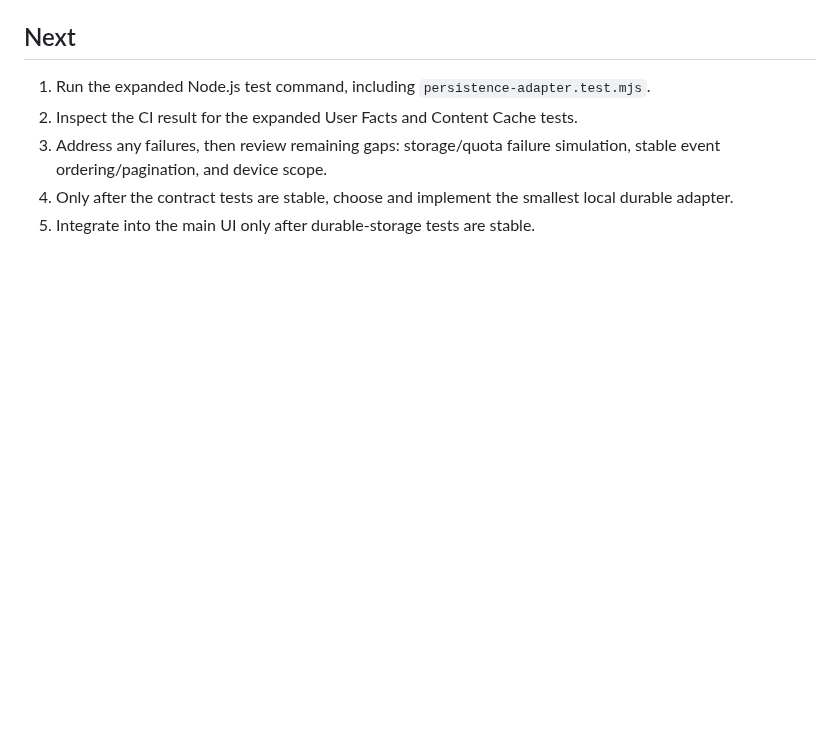
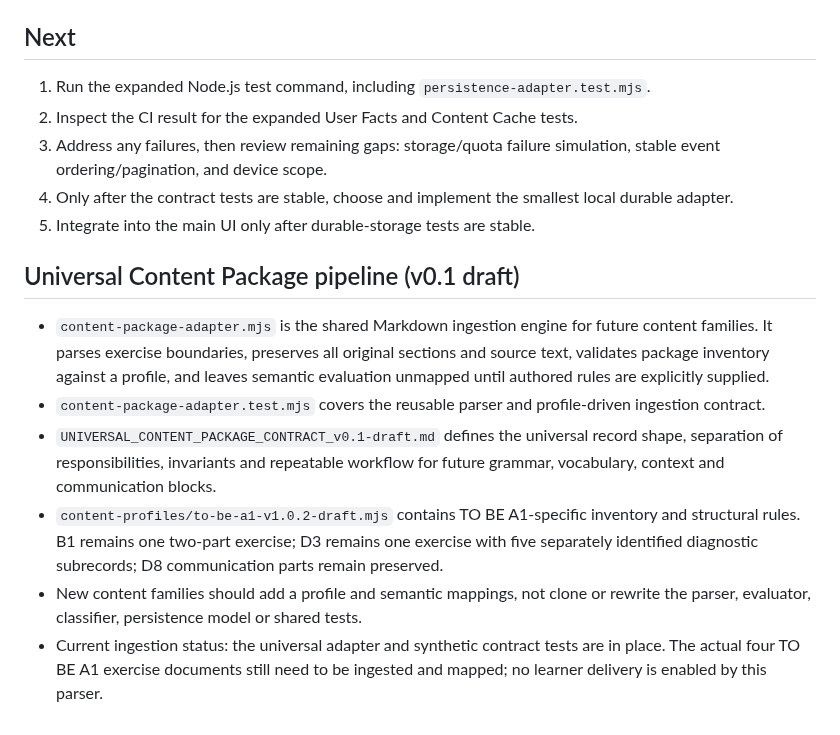
Before and after one commit to massimowhite58-source/grammar-trail-v14-sw-test, a Markdown page: core/README.md, the part around the change. Drawn GitHub-style; blank space fills up the shorter version.

Commit message:
docs(core): document universal content package pipeline

```diff
--- a/core/README.md
+++ b/core/README.md
@@ -51,3 +51,13 @@ Run all suites with: `node --test core/learning-core.test.mjs core/content-runti
 3. Address any failures, then review remaining gaps: storage/quota failure simulation, stable event ordering/pagination, and device scope.
 4. Only after the contract tests are stable, choose and implement the smallest local durable adapter.
 5. Integrate into the main UI only after durable-storage tests are stable.
+
+
+## Universal Content Package pipeline (v0.1 draft)
+
+- `content-package-adapter.mjs` is the shared Markdown ingestion engine for future content families. It parses exercise boundaries, preserves all original sections and source text, validates package inventory against a profile, and leaves semantic evaluation unmapped until authored rules are explicitly supplied.
+- `content-package-adapter.test.mjs` covers the reusable parser and profile-driven ingestion contract.
+- `UNIVERSAL_CONTENT_PACKAGE_CONTRACT_v0.1-draft.md` defines the universal record shape, separation of responsibilities, invariants and repeatable workflow for future grammar, vocabulary, context and communication blocks.
+- `content-profiles/to-be-a1-v1.0.2-draft.mjs` contains TO BE A1-specific inventory and structural rules. B1 remains one two-part exercise; D3 remains one exercise with five separately identified diagnostic subrecords; D8 communication parts remain preserved.
+- New content families should add a profile and semantic mappings, not clone or rewrite the parser, evaluator, classifier, persistence model or shared tests.
+- Current ingestion status: the universal adapter and synthetic contract tests are in place. The actual four TO BE A1 exercise documents still need to be ingested and mapped; no learner delivery is enabled by this parser.
```
